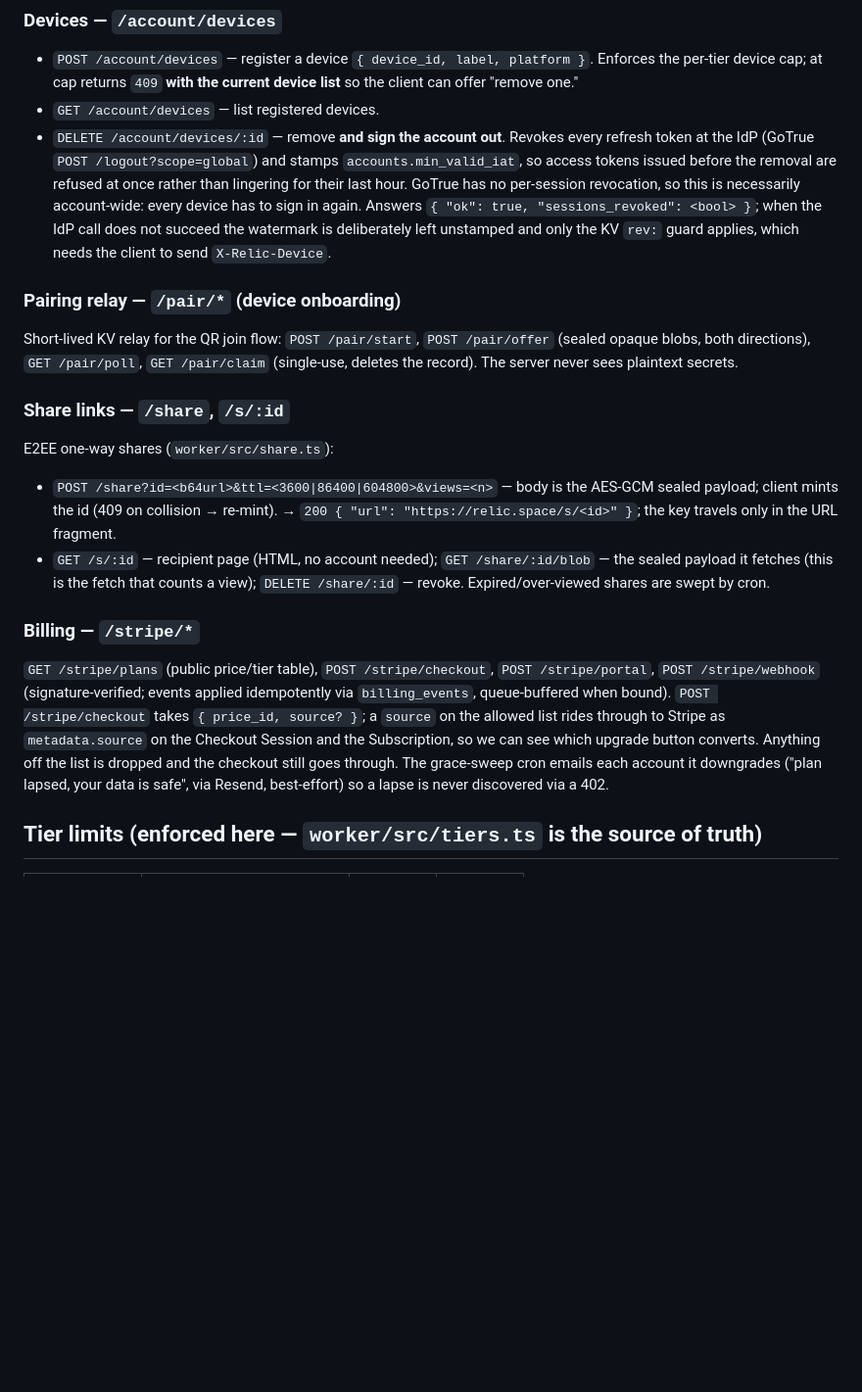
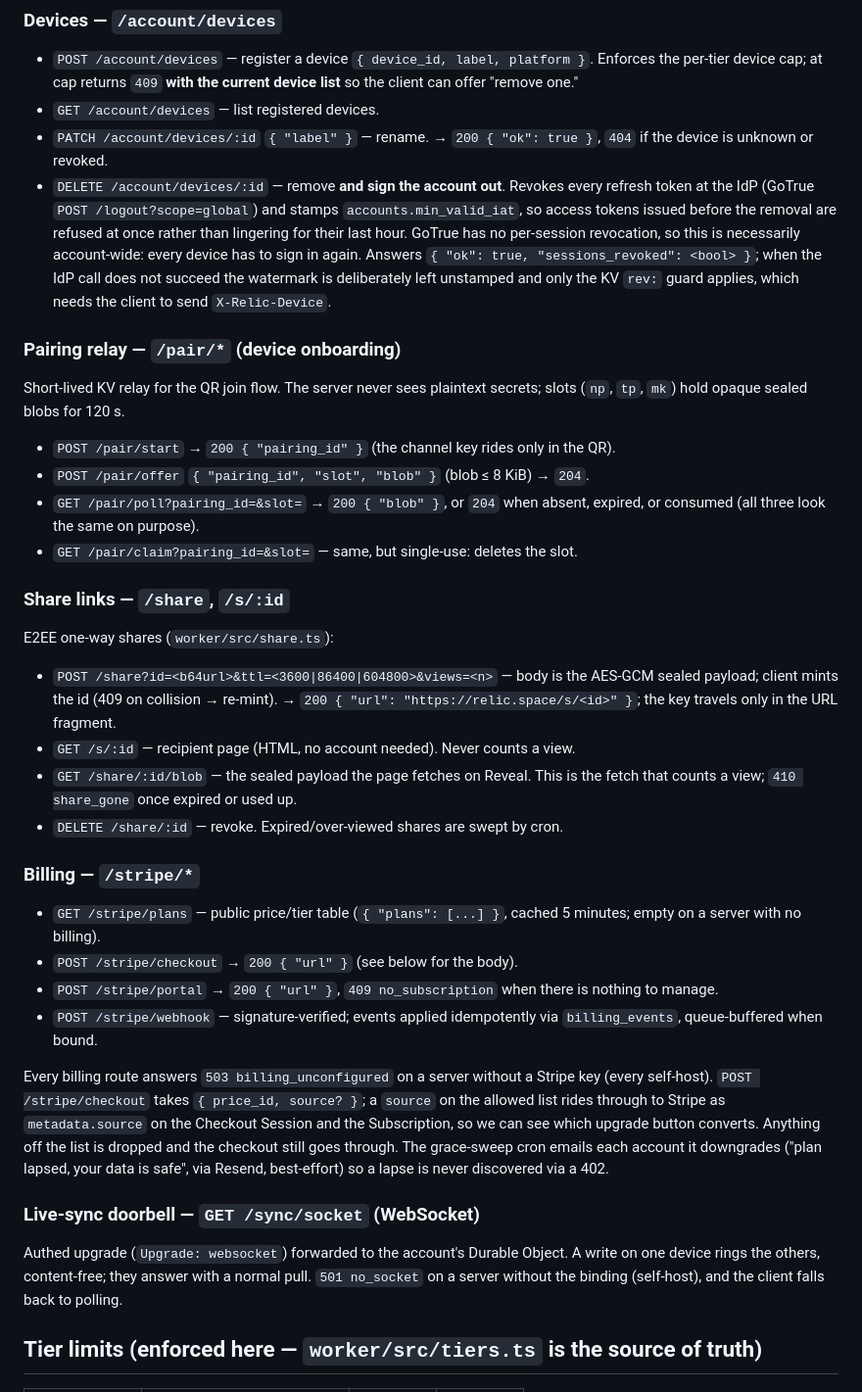
Before and after one commit to RelicSync/relic, a Markdown page: docs/api.md, the part around one of its changes. Shown at 98% size. Drawn GitHub-style; blank space fills up the shorter version.

Commit message:
docs: api.md lists every route the router serves
The AI record routes, the device rename, the pairing relay, the share
routes, billing, and the live-sync doorbell were either missing or only in
prose. Each is now a METHOD /path line, which is what the website's
spec-vs-doc test reads, so the prose contract and docs/openapi.json can no
longer drift apart in either direction.

Co-Authored-By: Claude Fable 5.1 <noreply@anthropic.com>
Claude-Session: https://claude.ai/code/session_01RxUJHdyYwbe42js4sZBf2z

```diff
--- a/docs/api.md
+++ b/docs/api.md
@@ -144,6 +163,8 @@ no `iat` and are grandfathered.
   Enforces the per-tier device cap; at cap returns `409` **with the current
   device list** so the client can offer "remove one."
 - `GET /account/devices` — list registered devices.
+- `PATCH /account/devices/:id` `{ "label" }` — rename. → `200 { "ok": true }`,
+  `404` if the device is unknown or revoked.
 - `DELETE /account/devices/:id` — remove **and sign the account out**. Revokes
   every refresh token at the IdP (GoTrue `POST /logout?scope=global`) and stamps
   `accounts.min_valid_iat`, so access tokens issued before the removal are
@@ -155,10 +176,14 @@ no `iat` and are grandfathered.
   `X-Relic-Device`.
 
 ### Pairing relay — `/pair/*` (device onboarding)
-Short-lived KV relay for the QR join flow: `POST /pair/start`,
-`POST /pair/offer` (sealed opaque blobs, both directions), `GET /pair/poll`,
-`GET /pair/claim` (single-use, deletes the record). The server never sees
-plaintext secrets.
+Short-lived KV relay for the QR join flow. The server never sees plaintext
+secrets; slots (`np`, `tp`, `mk`) hold opaque sealed blobs for 120 s.
+- `POST /pair/start` → `200 { "pairing_id" }` (the channel key rides only in
+  the QR).
+- `POST /pair/offer` `{ "pairing_id", "slot", "blob" }` (blob ≤ 8 KiB) → `204`.
+- `GET /pair/poll?pairing_id=&slot=` → `200 { "blob" }`, or `204` when absent,
+  expired, or consumed (all three look the same on purpose).
+- `GET /pair/claim?pairing_id=&slot=` — same, but single-use: deletes the slot.
 
 ### Share links — `/share`, `/s/:id`
 E2EE one-way shares (`worker/src/share.ts`):
@@ -166,14 +191,22 @@ E2EE one-way shares (`worker/src/share.ts`):
   AES-GCM sealed payload; client mints the id (409 on collision → re-mint).
   → `200 { "url": "https://relic.space/s/<id>" }`; the key travels only in the
   URL fragment.
-- `GET /s/:id` — recipient page (HTML, no account needed);
-  `GET /share/:id/blob` — the sealed payload it fetches (this is the fetch that counts a view);
-  `DELETE /share/:id` — revoke. Expired/over-viewed shares are swept by cron.
+- `GET /s/:id` — recipient page (HTML, no account needed). Never counts a view.
+- `GET /share/:id/blob` — the sealed payload the page fetches on Reveal. This
+  is the fetch that counts a view; `410 share_gone` once expired or used up.
+- `DELETE /share/:id` — revoke. Expired/over-viewed shares are swept by cron.
 
 ### Billing — `/stripe/*`
-`GET /stripe/plans` (public price/tier table), `POST /stripe/checkout`,
-`POST /stripe/portal`, `POST /stripe/webhook` (signature-verified; events
-applied idempotently via `billing_events`, queue-buffered when bound).
+- `GET /stripe/plans` — public price/tier table (`{ "plans": [...] }`, cached
+  5 minutes; empty on a server with no billing).
+- `POST /stripe/checkout` → `200 { "url" }` (see below for the body).
+- `POST /stripe/portal` → `200 { "url" }`, `409 no_subscription` when there is
+  nothing to manage.
+- `POST /stripe/webhook` — signature-verified; events applied idempotently via
+  `billing_events`, queue-buffered when bound.
+
+Every billing route answers `503 billing_unconfigured` on a server without a
+Stripe key (every self-host).
 `POST /stripe/checkout` takes `{ price_id, source? }`; a `source` on the
 allowed list rides through to Stripe as `metadata.source` on the Checkout
 Session and the Subscription, so we can see which upgrade button converts.
@@ -181,6 +214,13 @@ Anything off the list is dropped and the checkout still goes through.
 The grace-sweep cron emails each account it downgrades ("plan lapsed, your
 data is safe", via Resend, best-effort) so a lapse is never discovered via a
 402.
+
+### Live-sync doorbell — `GET /sync/socket` (WebSocket)
+
+Authed upgrade (`Upgrade: websocket`) forwarded to the account's Durable
+Object. A write on one device rings the others, content-free; they answer
+with a normal pull. `501 no_socket` on a server without the binding
+(self-host), and the client falls back to polling.
 
 ## Tier limits (enforced here — `worker/src/tiers.ts` is the source of truth)
 
```
Also changed, not shown: other parts of docs/api.md (+19 -0 lines).
